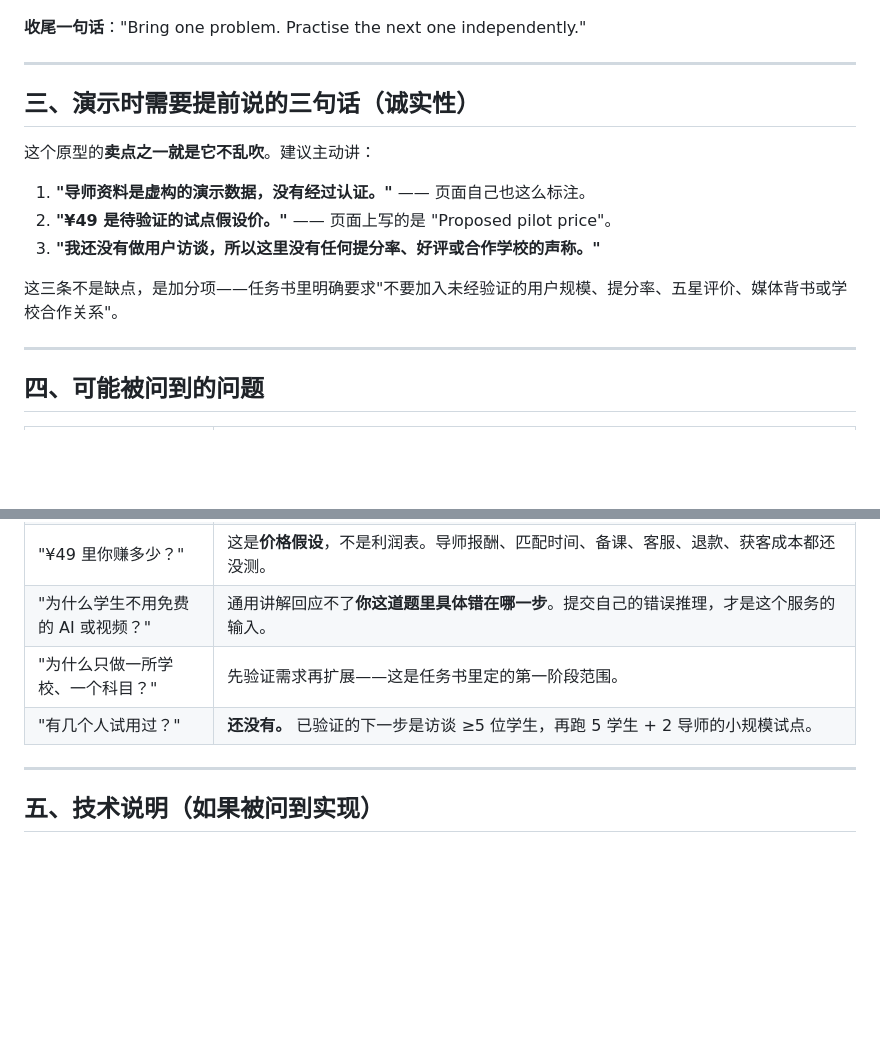
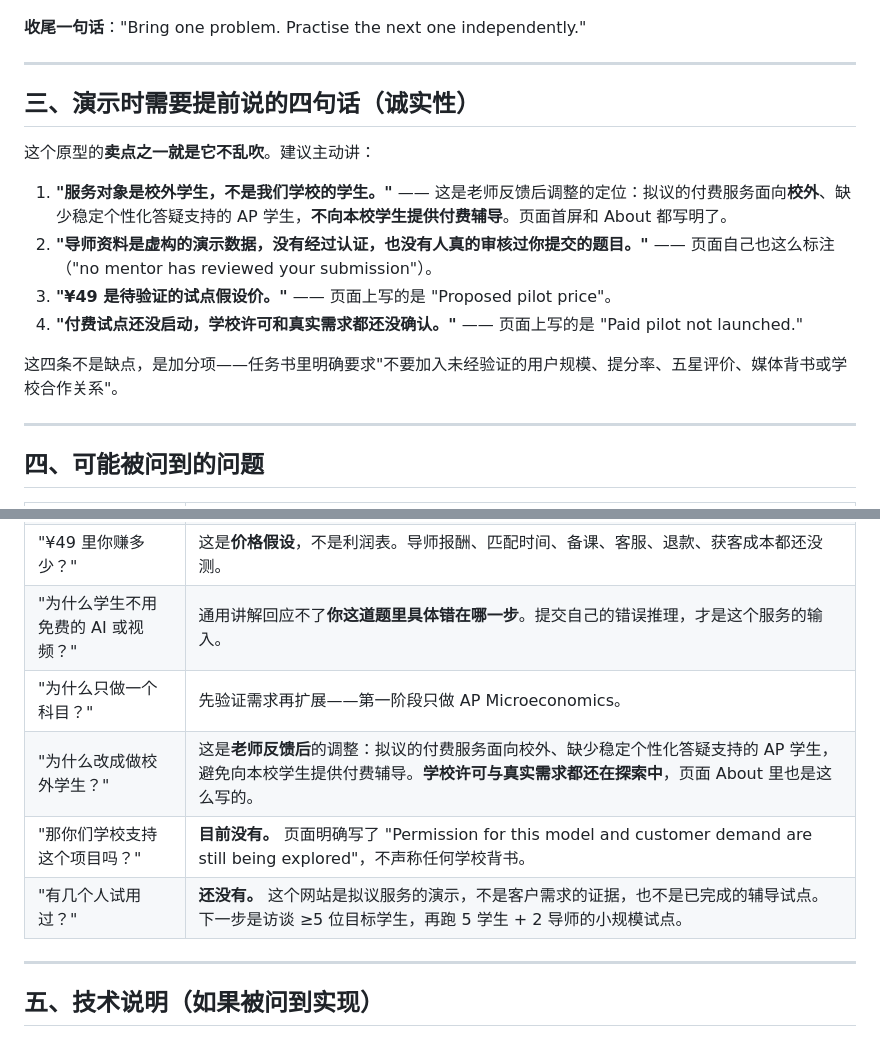
Before and after one commit to QwQ-1025/peerpoint, a Markdown page: README.md, 2 parts joined by grey strips. Rendered like a GitHub page; blank space fills up the shorter version.

Commit message:
Reposition the proposed service after teacher feedback
- Customers: proposed first customers are now students OUTSIDE our school who lack reliable personalised AP support, not students at our school. Demo subject stays AP Microeconomics only.
- Home: new eyebrow, headline, lede and customer note; adds 'Paid pilot not launched. School permission and customer demand remain unconfirmed.'
- Service flow: three steps become four, making explicit that a mentor would review the question and confirm fit BEFORE accepting a booking.
- Request / matches / booking: each states that no mentor has reviewed the submission and that the demo skips the review step; no review, acceptance, verified-fit or AI-diagnosis claims are made anywhere.
- About PeerPoint: new modal explaining the revision, that permission and demand are still being explored, and that the site is not evidence of demand or a completed pilot.
- AGENTS.md and README.md updated so future work does not follow the outdated positioning.

```diff
--- a/README.md
+++ b/README.md
@@ -41,15 +41,16 @@
 
 ---
 
-## 三、演示时需要提前说的三句话（诚实性）
+## 三、演示时需要提前说的四句话（诚实性）
 
 这个原型的**卖点之一就是它不乱吹**。建议主动讲：
 
-1. **"导师资料是虚构的演示数据，没有经过认证。"** —— 页面自己也这么标注。
-2. **"¥49 是待验证的试点假设价。"** —— 页面上写的是 "Proposed pilot price"。
-3. **"我还没有做用户访谈，所以这里没有任何提分率、好评或合作学校的声称。"**
+1. **"服务对象是校外学生，不是我们学校的学生。"** —— 这是老师反馈后调整的定位：拟议的付费服务面向**校外**、缺少稳定个性化答疑支持的 AP 学生，**不向本校学生提供付费辅导**。页面首屏和 About 都写明了。
+2. **"导师资料是虚构的演示数据，没有经过认证，也没有人真的审核过你提交的题目。"** —— 页面自己也这么标注（"no mentor has reviewed your submission"）。
+3. **"¥49 是待验证的试点假设价。"** —— 页面上写的是 "Proposed pilot price"。
+4. **"付费试点还没启动，学校许可和真实需求都还没确认。"** —— 页面上写的是 "Paid pilot not launched."
 
-这三条不是缺点，是加分项——任务书里明确要求"不要加入未经验证的用户规模、提分率、五星评价、媒体背书或学校合作关系"。
+这四条不是缺点，是加分项——任务书里明确要求"不要加入未经验证的用户规模、提分率、五星评价、媒体背书或学校合作关系"。
 
 ---
 
@@ -61,8 +62,10 @@
 | "怎么保证不是帮你写作业？" | 预约前必须勾选："This session is for learning and practice, not completing graded work for me." 而且每节课结尾有**学生自己的独立练习**。 |
 | "¥49 里你赚多少？" | 这是**价格假设**，不是利润表。导师报酬、匹配时间、备课、客服、退款、获客成本都还没测。 |
 | "为什么学生不用免费的 AI 或视频？" | 通用讲解回应不了**你这道题里具体错在哪一步**。提交自己的错误推理，才是这个服务的输入。 |
-| "为什么只做一所学校、一个科目？" | 先验证需求再扩展——这是任务书里定的第一阶段范围。 |
-| "有几个人试用过？" | **还没有。** 已验证的下一步是访谈 ≥5 位学生，再跑 5 学生 + 2 导师的小规模试点。 |
+| "为什么只做一个科目？" | 先验证需求再扩展——第一阶段只做 AP Microeconomics。 |
+| "为什么改成做校外学生？" | 这是**老师反馈后**的调整：拟议的付费服务面向校外、缺少稳定个性化答疑支持的 AP 学生，避免向本校学生提供付费辅导。**学校许可与真实需求都还在探索中**，页面 About 里也是这么写的。 |
+| "那你们学校支持这个项目吗？" | **目前没有。** 页面明确写了 "Permission for this model and customer demand are still being explored"，不声称任何学校背书。 |
+| "有几个人试用过？" | **还没有。** 这个网站是拟议服务的演示，不是客户需求的证据，也不是已完成的辅导试点。下一步是访谈 ≥5 位目标学生，再跑 5 学生 + 2 导师的小规模试点。 |
 
 ---
 
```
